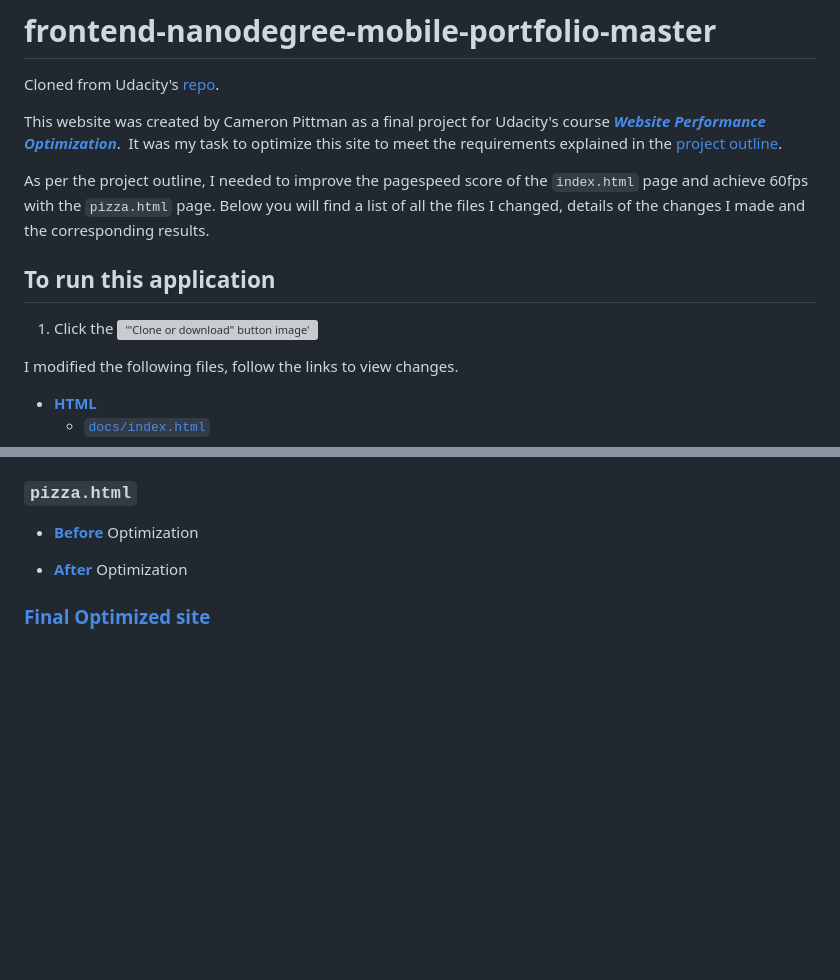
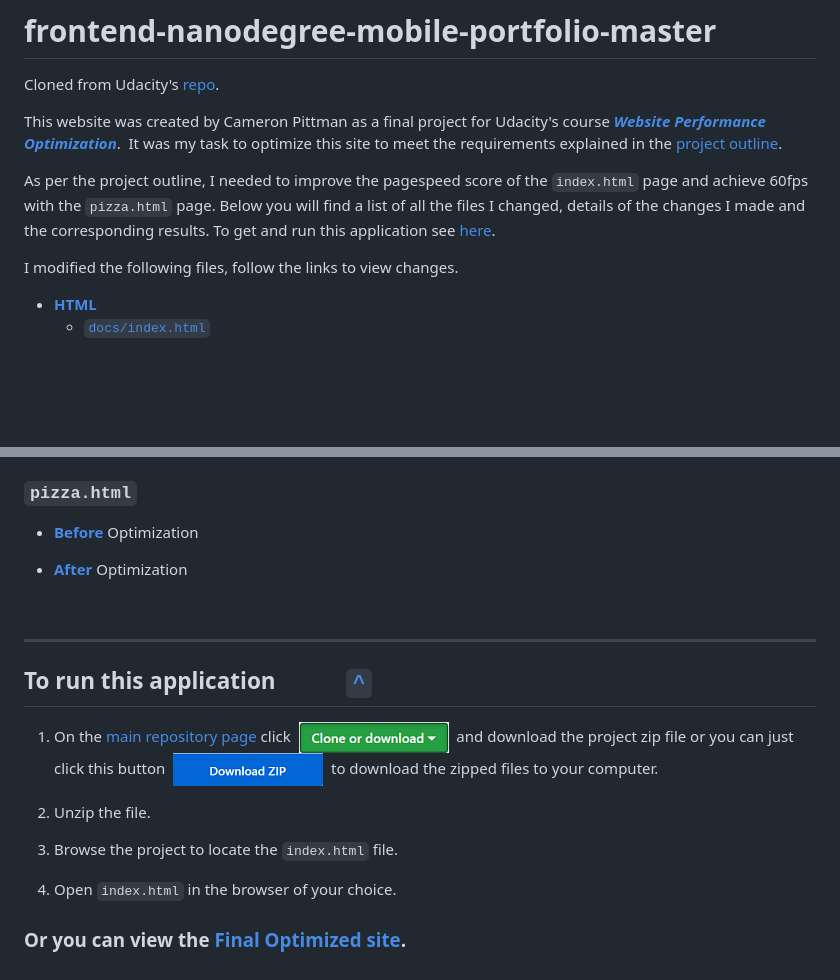
Before and after one commit to go-0100-it/frontend-nanodegree-mobile-portfolio-master, a Markdown page: README.md, 2 parts joined by grey strips. GitHub-like rendering; pictures changed too: images/clone-download-btn.png, images/download-btn.png (added); blank space fills up the shorter version; grey boxes are pictures that could not be loaded.

Commit message:
Finished adding how to run app to readme

```diff
--- a/README.md
+++ b/README.md
@@ -4,11 +4,7 @@ Cloned from Udacity's [repo](https://github.com/udacity/frontend-nanodegree-mobi
 
 This website was created by Cameron Pittman as a final project for Udacity's course [*__Website Performance Optimization__*](https://www.udacity.com/course/website-performance-optimization--ud884 "Click to open website").&nbsp; It was my task to optimize this site to meet the requirements explained in the [project outline](https://github.com/go-0100-it/frontend-nanodegree-mobile-portfolio-master/blob/master/docs/Project%20outline.md).
 
-As per the project outline, I needed to improve the pagespeed score of the `index.html` page and achieve 60fps with the `pizza.html` page. Below you will find a list of all the files I changed, details of the changes I made and the corresponding results.
-
-## To run this application
-
-1. Click the !['"Clone or download" button image'](images/clone-download-button.png)
+As per the project outline, I needed to improve the pagespeed score of the `index.html` page and achieve 60fps with the `pizza.html` page. Below you will find a list of all the files I changed, details of the changes I made and the corresponding results. To get and run this application see [here](#run-application "Go to run application section").
 
 
 I modified the following files, follow the links to view changes.
@@ -223,4 +220,21 @@ I was able to achieve what I believe to be satisfactory results. Even though all
 
 * [**After**](https://go-0100-it.github.io/frontend-nanodegree-mobile-portfolio-master/views/pizza.min.html "View page after optimizations were implemented") Optimization
 
-### [Final Optimized site](https://go-0100-it.github.io/frontend-nanodegree-mobile-portfolio-master/)
+
+<br></br>
+<hr></hr>
+
+<a id="run-application"></a>
+
+## To run this application &nbsp;&nbsp;&nbsp;&nbsp;&nbsp;&nbsp;&nbsp;&nbsp;&nbsp;&nbsp; [` ^ `](#top "Go to top of page")
+
+1. On the [main repository page](https://github.com/go-0100-it/frontend-nanodegree-mobile-portfolio-master "Go to main repository page") click &nbsp;![Clone or download" button image](images/clone-download-btn.png)&nbsp; and download the project zip file or you can just click this button &nbsp;[![Download button image](images/download-btn.png)](https://github.com/go-0100-it/frontend-nanodegree-mobile-portfolio-master/archive/master.zip "Download project .zip file")&nbsp; to download the zipped files to your computer.
+
+2. Unzip the file.
+
+3. Browse the project to locate the `index.html` file.
+
+4. Open `index.html` in the browser of your choice.
+
+### Or you can view the [**Final Optimized site**](https://go-0100-it.github.io/frontend-nanodegree-mobile-portfolio-master/).
+<br></br>
```
Also changed, not shown: other parts of README.md (+2 -1 lines).
